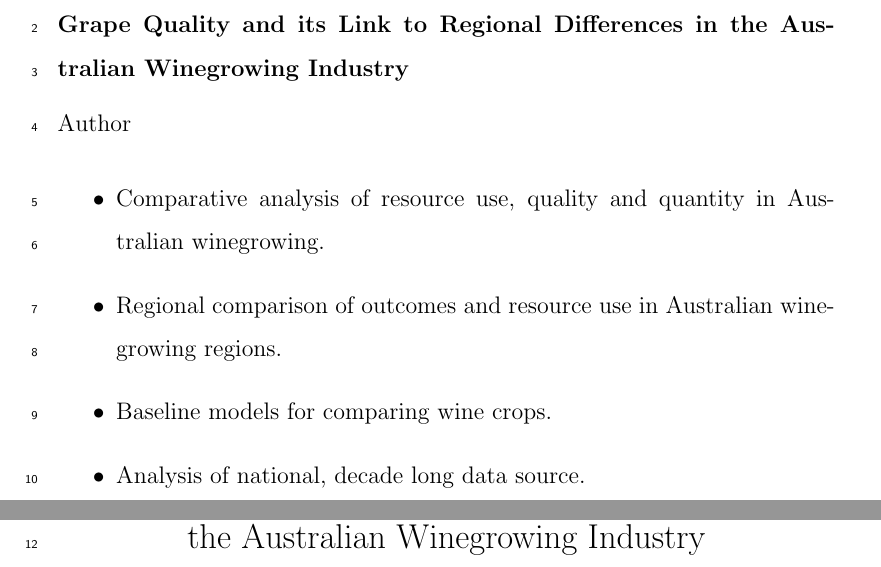
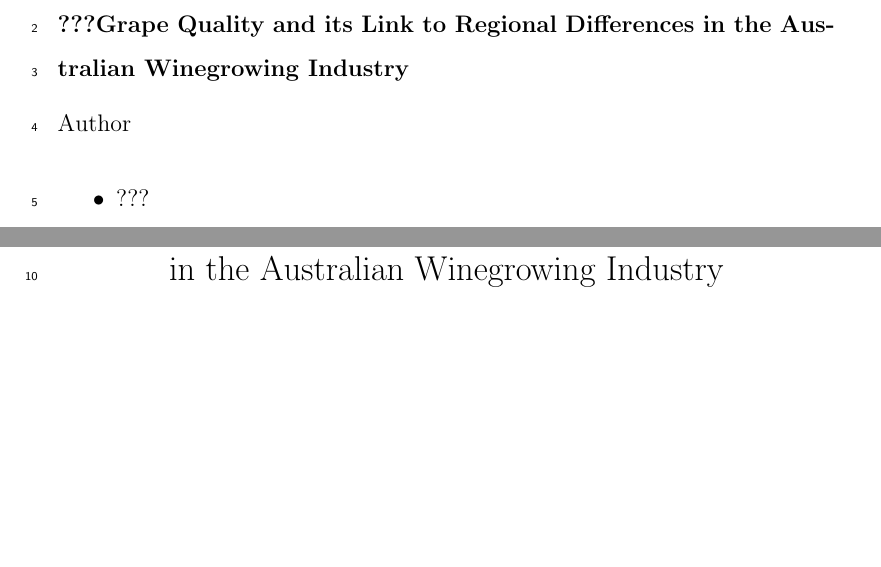
Before and after one commit to JixTheCat/Operating-costs-and-Revenue, a LaTeX paper (article.tex): two parts of pages 1 and 2 of 10, joined at a grey line, cut so that both start at the same text, the shorter picture padded with empty space. Compiled offline with pdfLaTeX.

Commit message:
minor changes

```diff
--- a/article.tex
+++ b/article.tex
@@ -113,10 +113,10 @@
 %\end{keyword}
 %%Research highlights
 \begin{highlights}
-  \item Comparative analysis of resource use, quality and quantity in Australian winegrowing.
-  \item Regional comparison of outcomes and resource use in Australian winegrowing regions.
-  \item Baseline models for comparing wine crops.
-  \item Analysis of national, decade long data source.
+  \item ???
+  \item ???
+  \item ????
+  \item ????
 \end{highlights}
 \end{frontmatter}
 
```
Also changed, not shown: article.tex (6 more changed lines).
